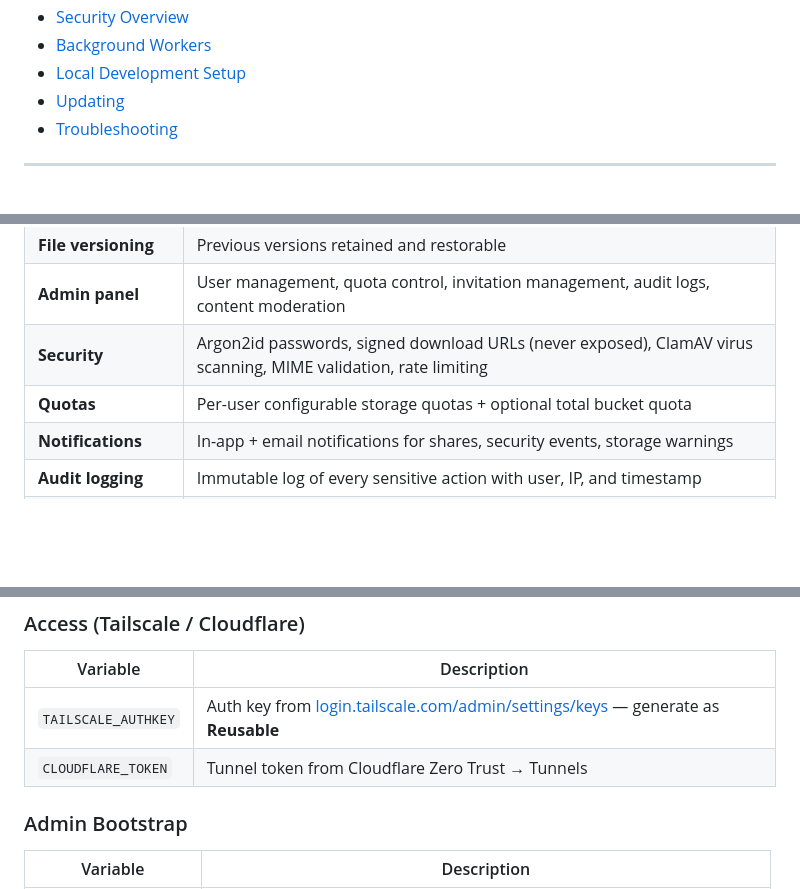
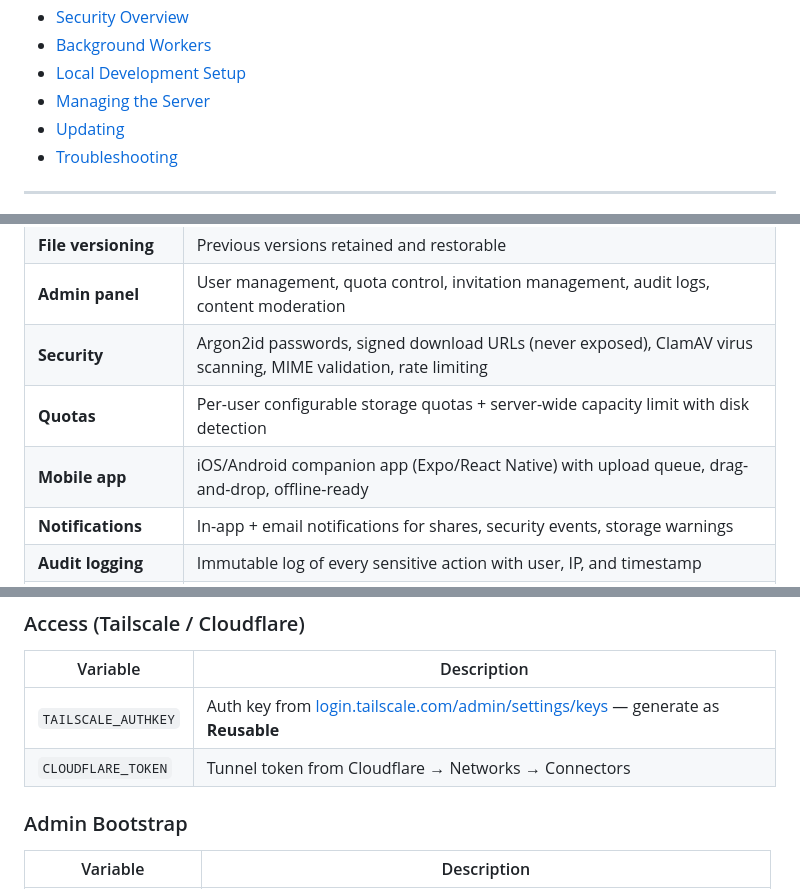
Before and after one commit to janibert1/DataServer, a Markdown page: README.md, 3 parts joined by grey strips. Rendered like a GitHub page; blank space fills up the shorter version.

```diff
--- a/README.md
+++ b/README.md
@@ -31,6 +31,7 @@ A production-ready, **invitation-only** cloud storage platform — your own self
 - [Security Overview](#security-overview)
 - [Background Workers](#background-workers)
 - [Local Development Setup](#local-development-setup)
+- [Managing the Server](#managing-the-server)
 - [Updating](#updating)
 - [Troubleshooting](#troubleshooting)
 
@@ -48,7 +49,8 @@ A production-ready, **invitation-only** cloud storage platform — your own self
 | **File versioning** | Previous versions retained and restorable |
 | **Admin panel** | User management, quota control, invitation management, audit logs, content moderation |
 | **Security** | Argon2id passwords, signed download URLs (never exposed), ClamAV virus scanning, MIME validation, rate limiting |
-| **Quotas** | Per-user configurable storage quotas + optional total bucket quota |
+| **Quotas** | Per-user configurable storage quotas + server-wide capacity limit with disk detection |
+| **Mobile app** | iOS/Android companion app (Expo/React Native) with upload queue, drag-and-drop, offline-ready |
 | **Notifications** | In-app + email notifications for shares, security events, storage warnings |
 | **Audit logging** | Immutable log of every sensitive action with user, IP, and timestamp |
 | **Background jobs** | Thumbnail generation, virus scanning, 30-day trash cleanup — async via BullMQ |
@@ -264,7 +271,7 @@ Navigate to `http://YOUR_SERVER_IP:3005` and log in with your admin credentials.
 | Variable | Description |
 |---|---|
 | `TAILSCALE_AUTHKEY` | Auth key from [login.tailscale.com/admin/settings/keys](https://login.tailscale.com/admin/settings/keys) — generate as **Reusable** |
-| `CLOUDFLARE_TOKEN` | Tunnel token from Cloudflare Zero Trust → Tunnels |
+| `CLOUDFLARE_TOKEN` | Tunnel token from Cloudflare → Networks → Connectors |
 
 ### Admin Bootstrap
 
```
Also changed, not shown: other parts of README.md (+80 -17 lines).
